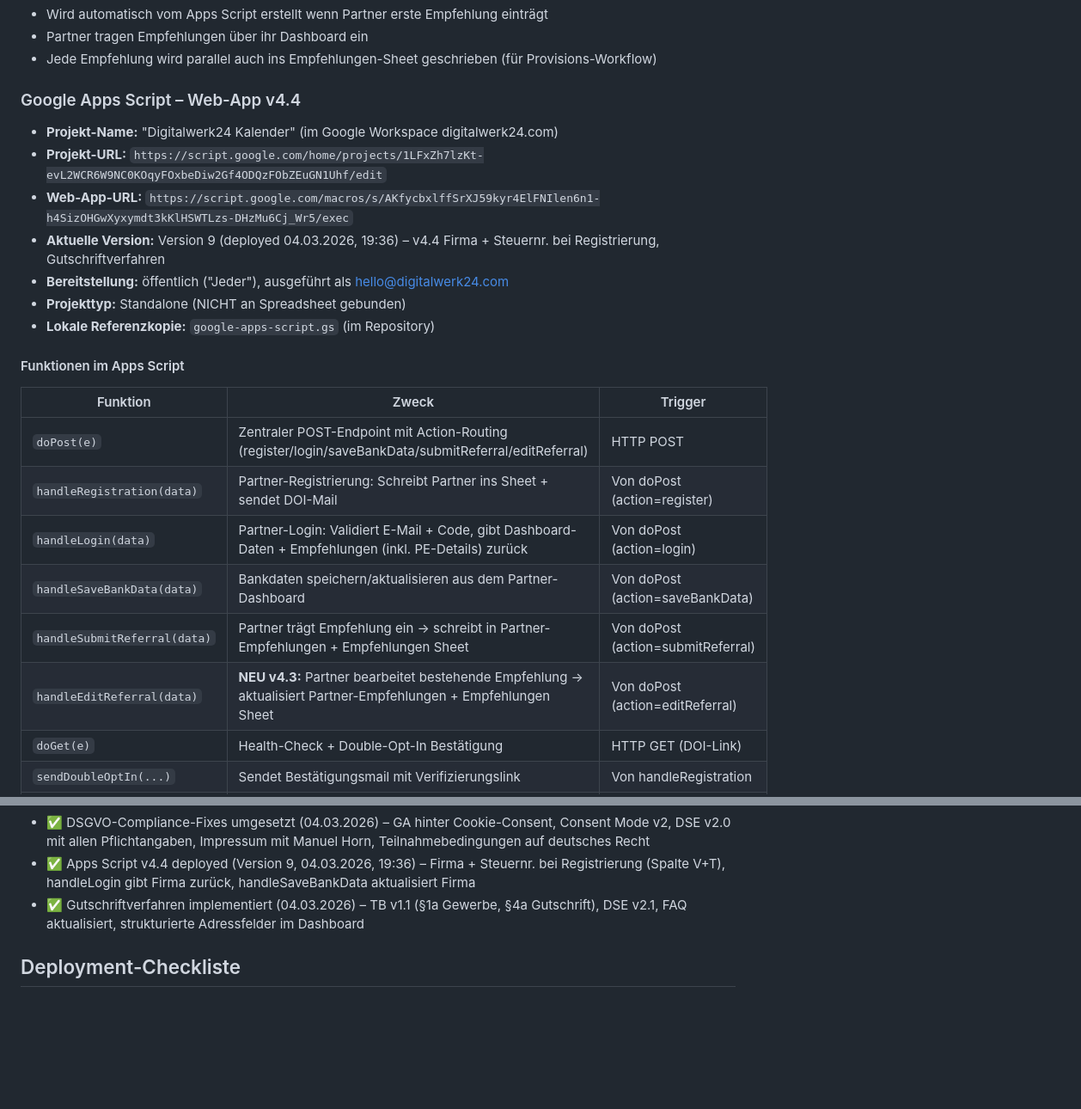
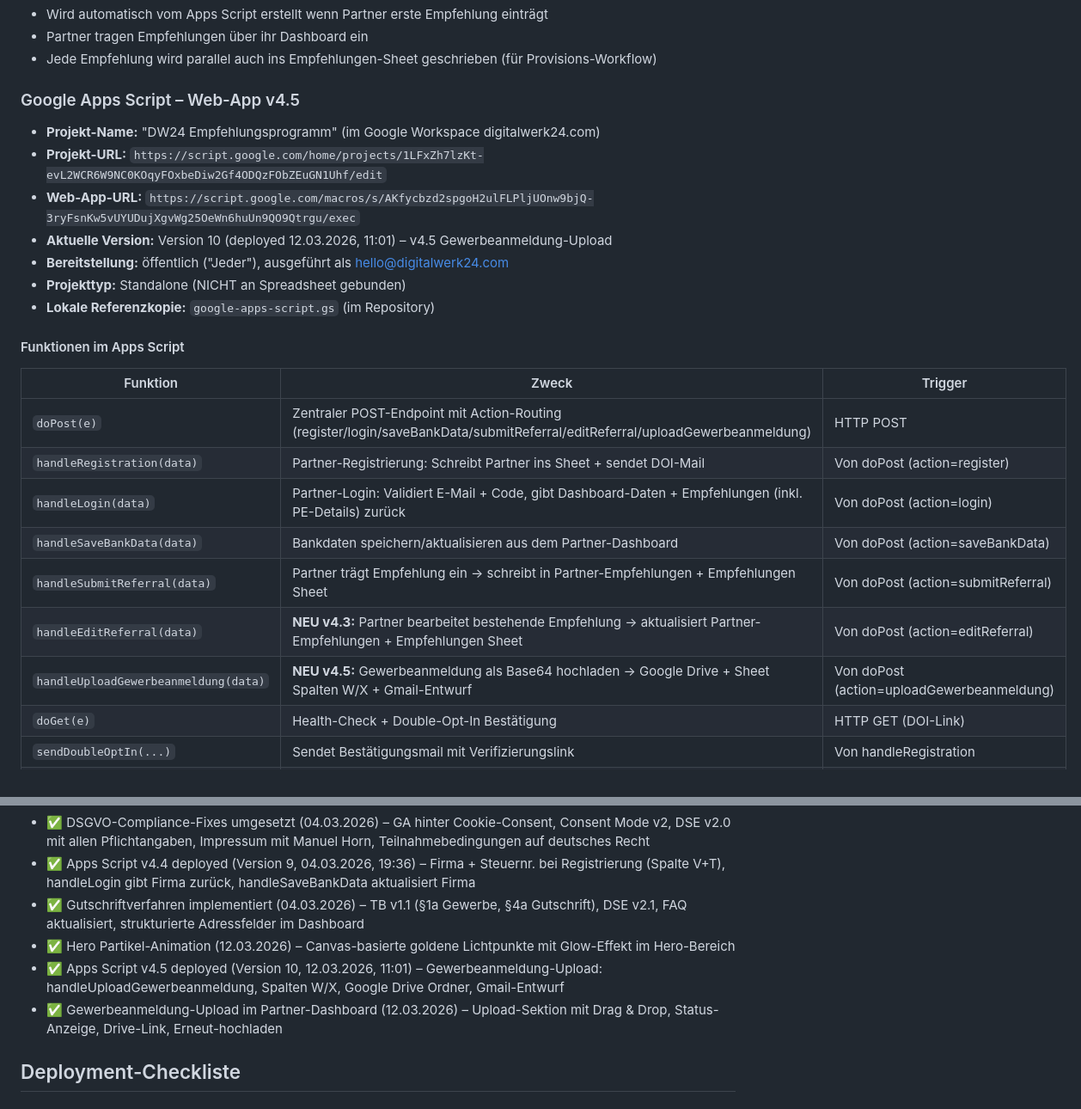
Before and after one commit to Digitalwerk24/dw24-empfehlung, a Markdown page: CLAUDE.md, 2 parts joined by grey strips. Shown at 86% size. Drawn GitHub-style; blank space fills up the shorter version.

Commit message:
CLAUDE.md: v4.5 Gewerbeanmeldung-Upload dokumentiert – Spalten W/X, neue Web-App URL, Version 10
Co-Authored-By: Claude Opus 4.6 <noreply@anthropic.com>

```diff
--- a/CLAUDE.md
+++ b/CLAUDE.md
@@ -168,11 +170,11 @@ In Cloudflare wurden folgende DNS-Einträge für digitalwerk24.com angelegt:
 - Partner tragen Empfehlungen über ihr Dashboard ein
 - Jede Empfehlung wird parallel auch ins Empfehlungen-Sheet geschrieben (für Provisions-Workflow)
 
-### Google Apps Script – Web-App v4.4
-- **Projekt-Name:** "Digitalwerk24 Kalender" (im Google Workspace digitalwerk24.com)
+### Google Apps Script – Web-App v4.5
+- **Projekt-Name:** "DW24 Empfehlungsprogramm" (im Google Workspace digitalwerk24.com)
 - **Projekt-URL:** `https://script.google.com/home/projects/1LFxZh7lzKt-evL2WCR6W9NC0KOqyFOxbeDiw2Gf4ODQzFObZEuGN1Uhf/edit`
-- **Web-App-URL:** `https://script.google.com/macros/s/AKfycbxlffSrXJ59kyr4ElFNIlen6n1-h4SizOHGwXyxymdt3kKlHSWTLzs-DHzMu6Cj_Wr5/exec`
-- **Aktuelle Version:** Version 9 (deployed 04.03.2026, 19:36) – v4.4 Firma + Steuernr. bei Registrierung, Gutschriftverfahren
+- **Web-App-URL:** `https://script.google.com/macros/s/AKfycbzd2spgoH2ulFLPljUOnw9bjQ-3ryFsnKw5vUYUDujXgvWg25OeWn6huUn9QO9Qtrgu/exec`
+- **Aktuelle Version:** Version 10 (deployed 12.03.2026, 11:01) – v4.5 Gewerbeanmeldung-Upload
 - **Bereitstellung:** öffentlich ("Jeder"), ausgeführt als hello@digitalwerk24.com
 - **Projekttyp:** Standalone (NICHT an Spreadsheet gebunden)
 - **Lokale Referenzkopie:** `google-apps-script.gs` (im Repository)
@@ -181,12 +183,13 @@ In Cloudflare wurden folgende DNS-Einträge für digitalwerk24.com angelegt:
 
 | Funktion | Zweck | Trigger |
 |----------|-------|---------|
-| `doPost(e)` | Zentraler POST-Endpoint mit Action-Routing (register/login/saveBankData/submitReferral/editReferral) | HTTP POST |
+| `doPost(e)` | Zentraler POST-Endpoint mit Action-Routing (register/login/saveBankData/submitReferral/editReferral/uploadGewerbeanmeldung) | HTTP POST |
 | `handleRegistration(data)` | Partner-Registrierung: Schreibt Partner ins Sheet + sendet DOI-Mail | Von doPost (action=register) |
 | `handleLogin(data)` | Partner-Login: Validiert E-Mail + Code, gibt Dashboard-Daten + Empfehlungen (inkl. PE-Details) zurück | Von doPost (action=login) |
 | `handleSaveBankData(data)` | Bankdaten speichern/aktualisieren aus dem Partner-Dashboard | Von doPost (action=saveBankData) |
 | `handleSubmitReferral(data)` | Partner trägt Empfehlung ein → schreibt in Partner-Empfehlungen + Empfehlungen Sheet | Von doPost (action=submitReferral) |
 | `handleEditReferral(data)` | **NEU v4.3:** Partner bearbeitet bestehende Empfehlung → aktualisiert Partner-Empfehlungen + Empfehlungen Sheet | Von doPost (action=editReferral) |
+| `handleUploadGewerbeanmeldung(data)` | **NEU v4.5:** Gewerbeanmeldung als Base64 hochladen → Google Drive + Sheet Spalten W/X + Gmail-Entwurf | Von doPost (action=uploadGewerbeanmeldung) |
 | `doGet(e)` | Health-Check + Double-Opt-In Bestätigung | HTTP GET (DOI-Link) |
 | `sendDoubleOptIn(...)` | Sendet Bestätigungsmail mit Verifizierungslink | Von handleRegistration |
 | `handleConfirmation(...)` | Verarbeitet DOI-Bestätigung, zeigt Erfolgsseite mit Code + Dashboard-Link | Von doGet |
@@ -442,6 +448,9 @@ Felder:
 - ✅ DSGVO-Compliance-Fixes umgesetzt (04.03.2026) – GA hinter Cookie-Consent, Consent Mode v2, DSE v2.0 mit allen Pflichtangaben, Impressum mit Manuel Horn, Teilnahmebedingungen auf deutsches Recht
 - ✅ Apps Script v4.4 deployed (Version 9, 04.03.2026, 19:36) – Firma + Steuernr. bei Registrierung (Spalte V+T), handleLogin gibt Firma zurück, handleSaveBankData aktualisiert Firma
 - ✅ Gutschriftverfahren implementiert (04.03.2026) – TB v1.1 (§1a Gewerbe, §4a Gutschrift), DSE v2.1, FAQ aktualisiert, strukturierte Adressfelder im Dashboard
+- ✅ Hero Partikel-Animation (12.03.2026) – Canvas-basierte goldene Lichtpunkte mit Glow-Effekt im Hero-Bereich
+- ✅ Apps Script v4.5 deployed (Version 10, 12.03.2026, 11:01) – Gewerbeanmeldung-Upload: handleUploadGewerbeanmeldung, Spalten W/X, Google Drive Ordner, Gmail-Entwurf
+- ✅ Gewerbeanmeldung-Upload im Partner-Dashboard (12.03.2026) – Upload-Sektion mit Drag & Drop, Status-Anzeige, Drive-Link, Erneut-hochladen
 
 ## Deployment-Checkliste
 
```
Also changed, not shown: other parts of CLAUDE.md (+13 -4 lines).
